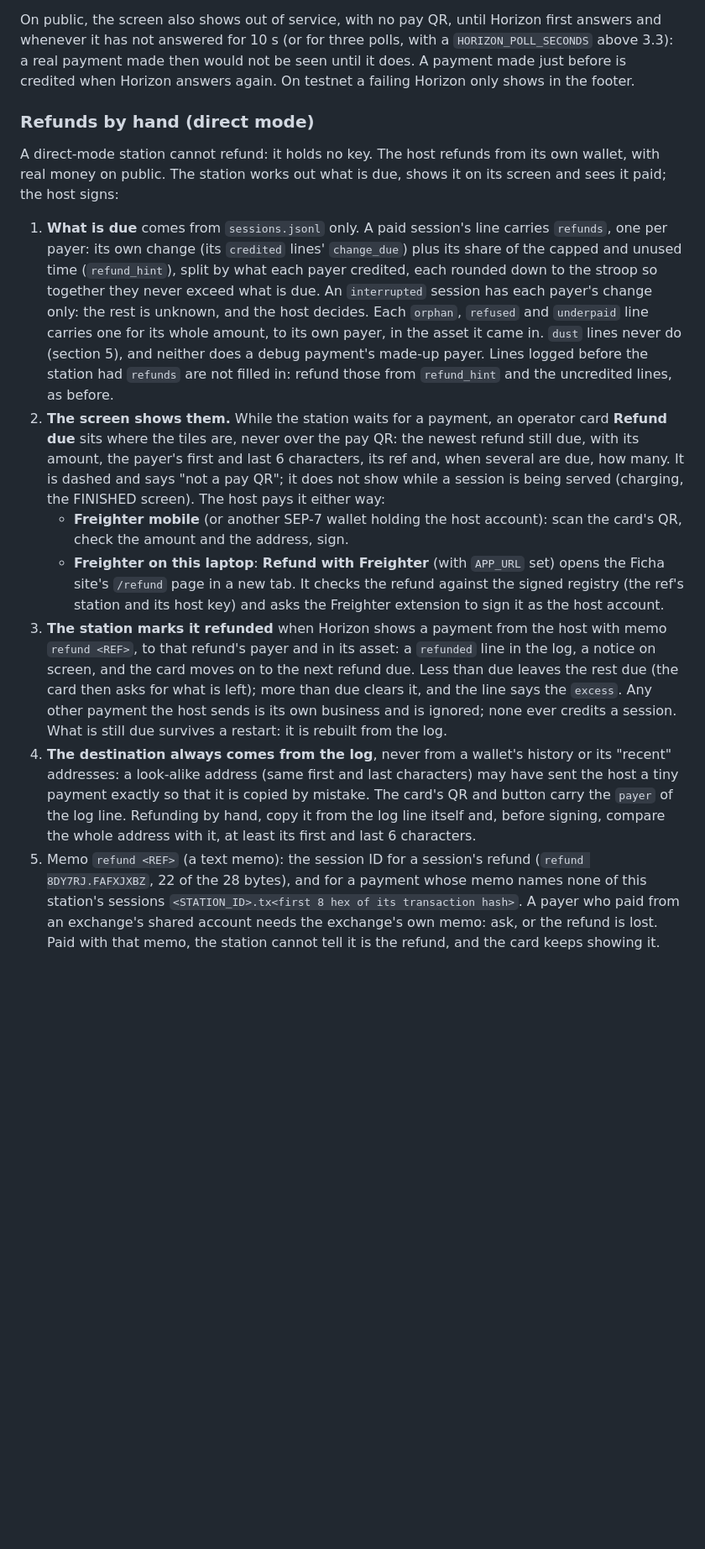
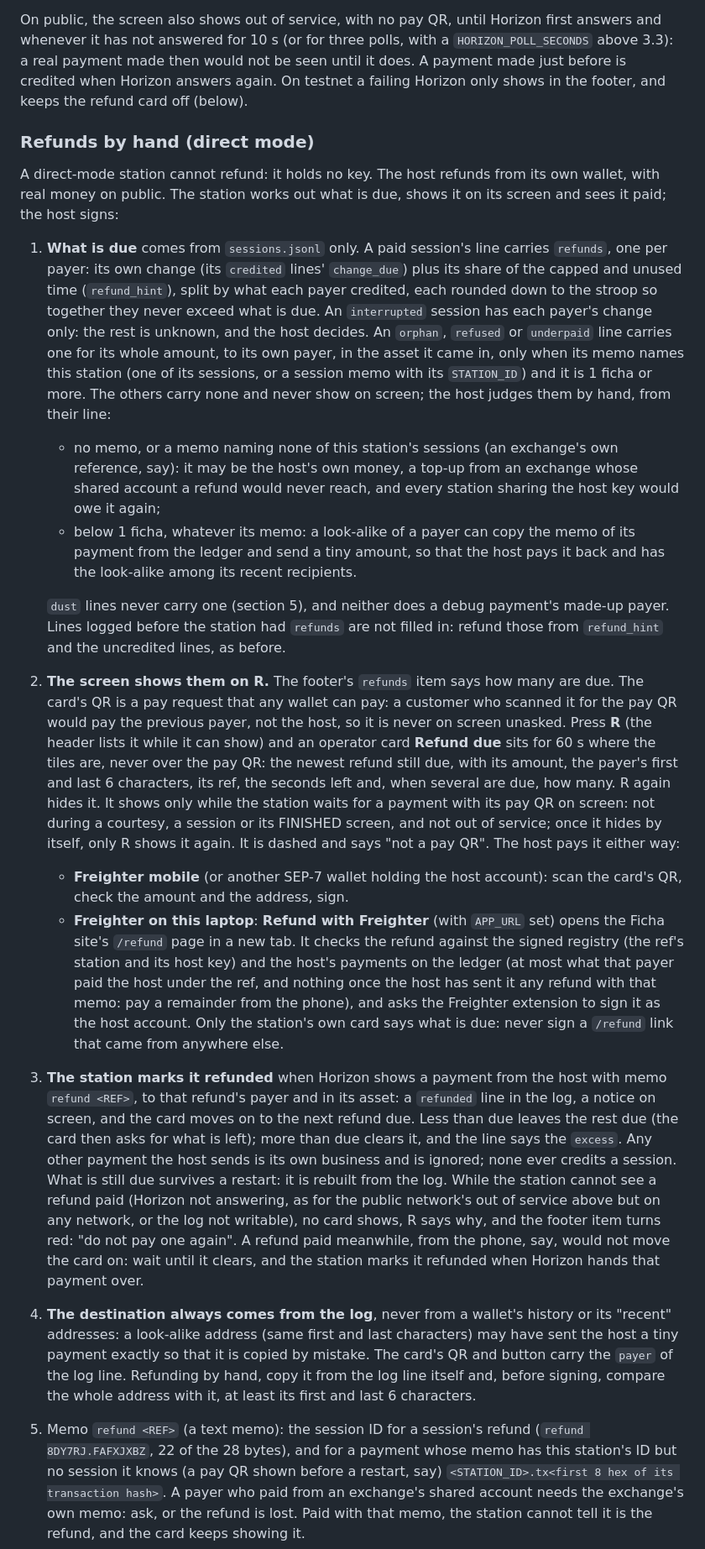
Before and after one commit to beto-rocha-blockchain/ficha-stellar, a Markdown page: docs/operators.md, the part around one of its changes. Shown at 84% size. GitHub-like rendering; blank space fills up the shorter version.

Commit message:
Operators guide: the refund card on R, and which lines owe a refund
Section 4, "Refunds by hand": an orphan, refused or underpaid line owes
a refund only when its memo names this station and it is 1 ficha or
more; a memo-less or foreign-memo payment (the host's own top-up from an
exchange, say, or one every station sharing the host key would owe) and
anything below 1 ficha (a look-alike copying a session's memo) are for
the host to judge by hand. The card shows only on R, for 60 s, while the
station waits for a payment with its pay QR on screen, since any wallet
can pay its QR; never while a refund paid now would not be seen paid,
when the footer says not to pay one again. /refund also checks the
host's payments on the ledger, and only the station's own card says
what is due. The keys table gets R; section 5 follows.

Co-Authored-By: Claude Opus 5.5 <noreply@anthropic.com>

```diff
--- a/docs/operators.md
+++ b/docs/operators.md
@@ -335,7 +336,7 @@ Horizon first answers and whenever it has not answered for 10 s (or for
 three polls, with a `HORIZON_POLL_SECONDS` above 3.3): a real payment made
 then would not be seen until it does. A payment made just before is credited
 when Horizon answers again. On testnet a failing Horizon only shows in the
-footer.
+footer, and keeps the refund card off (below).
 
 ### Refunds by hand (direct mode)
 
@@ -349,25 +350,48 @@ due, shows it on its screen and sees it paid; the host signs:
    (`refund_hint`), split by what each payer credited, each rounded down to
    the stroop so together they never exceed what is due. An `interrupted`
    session has each payer's change only: the rest is unknown, and the host
-   decides. Each `orphan`, `refused` and `underpaid` line carries one for
-   its whole amount, to its own payer, in the asset it came in. `dust`
-   lines never do (section 5), and neither does a debug payment's made-up
-   payer. Lines logged before the station had `refunds` are not filled in:
-   refund those from `refund_hint` and the uncredited lines, as before.
-2. **The screen shows them.** While the station waits for a payment, an
-   operator card **Refund due** sits where the tiles are, never over the
-   pay QR: the newest refund still due, with its amount, the payer's first
-   and last 6 characters, its ref and, when several are due, how many. It
-   is dashed and says "not a pay QR"; it does not show while a session is
-   being served (charging, the FINISHED screen). The host pays it either
-   way:
+   decides. An `orphan`, `refused` or `underpaid` line carries one for its
+   whole amount, to its own payer, in the asset it came in, only when its
+   memo names this station (one of its sessions, or a session memo with
+   its `STATION_ID`) and it is 1 ficha or more. The others carry none and
+   never show on screen; the host judges them by hand, from their line:
+   - no memo, or a memo naming none of this station's sessions (an
+     exchange's own reference, say): it may be the host's own money, a
+     top-up from an exchange whose shared account a refund would never
+     reach, and every station sharing the host key would owe it again;
+   - below 1 ficha, whatever its memo: a look-alike of a payer can copy
+     the memo of its payment from the ledger and send a tiny amount, so
+     that the host pays it back and has the look-alike among its recent
+     recipients.
+
+   `dust` lines never carry one (section 5), and neither does a debug
+   payment's made-up payer. Lines logged before the station had `refunds`
+   are not filled in: refund those from `refund_hint` and the uncredited
+   lines, as before.
+2. **The screen shows them on R.** The footer's `refunds` item says how
+   many are due. The card's QR is a pay request that any wallet can pay:
+   a customer who scanned it for the pay QR would pay the previous payer,
+   not the host, so it is never on screen unasked. Press **R** (the
+   header lists it while it can show) and an operator card **Refund due**
+   sits for 60 s where the tiles are, never over the pay QR: the newest
+   refund still due, with its amount, the payer's first and last 6
+   characters, its ref, the seconds left and, when several are due, how
+   many. R again hides it. It shows only while the station waits for a
+   payment with its pay QR on screen: not during a courtesy, a session or
+   its FINISHED screen, and not out of service; once it hides by itself,
+   only R shows it again. It is dashed and says "not a pay QR". The host
+   pays it either way:
    - **Freighter mobile** (or another SEP-7 wallet holding the host
      account): scan the card's QR, check the amount and the address, sign.
    - **Freighter on this laptop**: **Refund with Freighter** (with
      `APP_URL` set) opens the Ficha site's `/refund` page in a new tab. It
      checks the refund against the signed registry (the ref's station and
-     its host key) and asks the Freighter extension to sign it as the host
-     account.
+     its host key) and the host's payments on the ledger (at most what
+     that payer paid the host under the ref, and nothing once the host has
+     sent it any refund with that memo: pay a remainder from the phone),
+     and asks the Freighter extension to sign it as the host account. Only
+     the station's own card says what is due: never sign a `/refund` link
+     that came from anywhere else.
 3. **The station marks it refunded** when Horizon shows a payment from the
    host with memo `refund <REF>`, to that refund's payer and in its asset:
    a `refunded` line in the log, a notice on screen, and the card moves on
@@ -375,7 +399,13 @@ due, shows it on its screen and sees it paid; the host signs:
    asks for what is left); more than due clears it, and the line says the
    `excess`. Any other payment the host sends is its own business and is
    ignored; none ever credits a session. What is still due survives a
-   restart: it is rebuilt from the log.
+   restart: it is rebuilt from the log. While the station cannot see a
+   refund paid (Horizon not answering, as for the public network's out of
+   service above but on any network, or the log not writable), no card
+   shows, R says why, and the footer item turns
+   red: "do not pay one again". A refund paid meanwhile, from the phone,
+   say, would not move the card on: wait until it clears, and the station
+   marks it refunded when Horizon hands that payment over.
 4. **The destination always comes from the log**, never from a wallet's
    history or its "recent" addresses: a look-alike address (same first and
    last characters) may have sent the host a tiny payment exactly so that
@@ -385,7 +415,8 @@ due, shows it on its screen and sees it paid; the host signs:
    and last 6 characters.
 5. Memo `refund <REF>` (a text memo): the session ID for a session's
    refund (`refund 8DY7RJ.FAFXJXBZ`, 22 of the 28 bytes), and for a payment
-   whose memo names none of this station's sessions
+   whose memo has this station's ID but no session it knows (a pay QR
+   shown before a restart, say)
    `<STATION_ID>.tx<first 8 hex of its transaction hash>`. A payer who paid
    from an exchange's shared account needs the exchange's own memo: ask, or
    the refund is lost. Paid with that memo, the station cannot tell it is
```
Also changed, not shown: other parts of docs/operators.md (+13 -6 lines).
